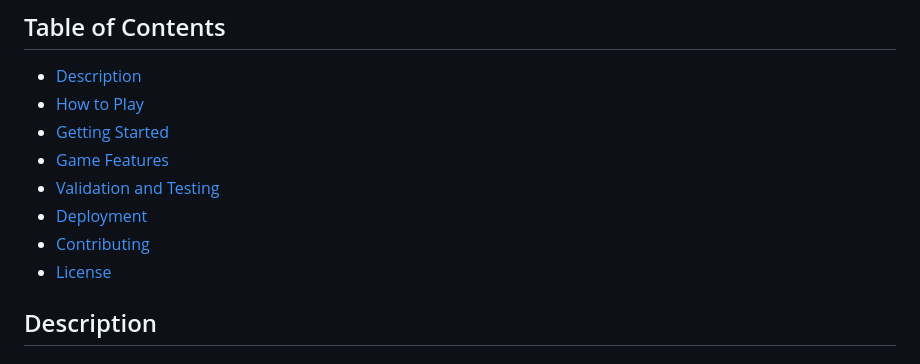
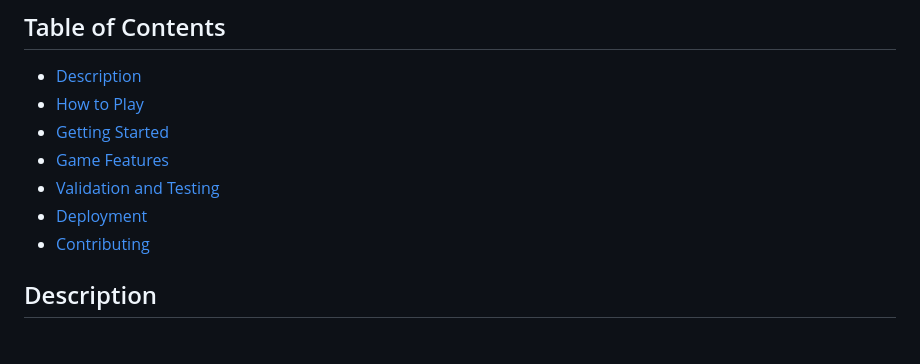
Before and after one commit to lucaspbj/Project-milestone-2, a Markdown page: README.md, the part around the change. Drawn GitHub-style.

```diff
--- a/README.md
+++ b/README.md
@@ -13,7 +13,6 @@ Welcome to the Rock, Paper, Scissors, Lizard, Spock game! This web-based game of
 - [Validation and Testing](#validation-and-testing)
 - [Deployment](#deployment)
 - [Contributing](#contributing)
-- [License](#license)
 
 ## Description
 
```
